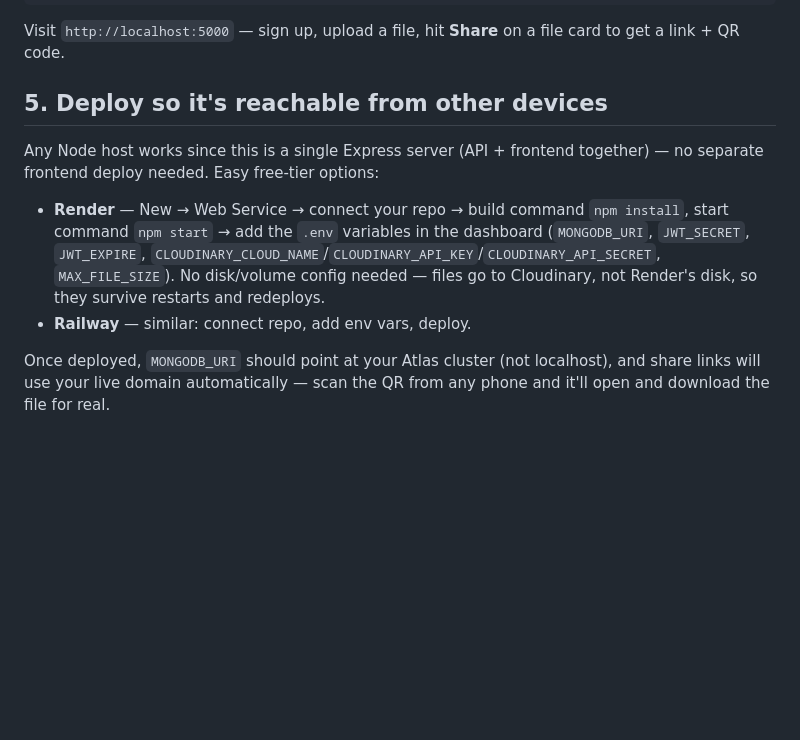
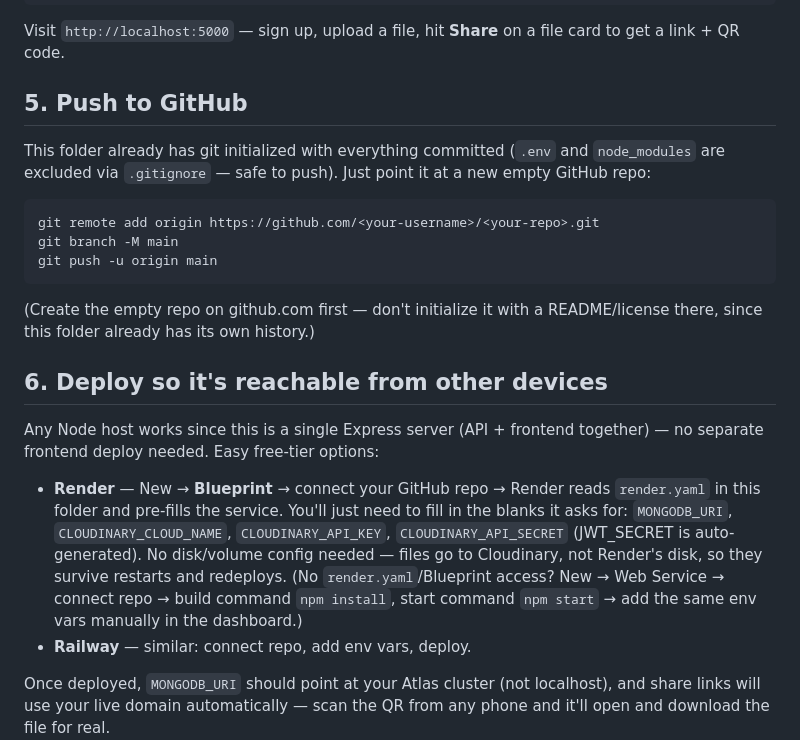
Before and after one commit to RajKumarGupta26/FileVault, a Markdown page: README.md, the part around the change. Rendered like a GitHub page; blank space fills up the shorter version.

Commit message:
docs: add GitHub push + Render Blueprint deploy steps

````diff
--- a/README.md
+++ b/README.md
@@ -71,17 +71,35 @@ npm start        # plain node
 Visit `http://localhost:5000` — sign up, upload a file, hit **Share** on a
 file card to get a link + QR code.
 
-## 5. Deploy so it's reachable from other devices
+## 5. Push to GitHub
+
+This folder already has git initialized with everything committed
+(`.env` and `node_modules` are excluded via `.gitignore` — safe to push).
+Just point it at a new empty GitHub repo:
+
+```bash
+git remote add origin https://github.com/<your-username>/<your-repo>.git
+git branch -M main
+git push -u origin main
+```
+
+(Create the empty repo on github.com first — don't initialize it with a
+README/license there, since this folder already has its own history.)
+
+## 6. Deploy so it's reachable from other devices
 
 Any Node host works since this is a single Express server (API + frontend
 together) — no separate frontend deploy needed. Easy free-tier options:
 
-- **Render** — New → Web Service → connect your repo → build command
-  `npm install`, start command `npm start` → add the `.env` variables
-  in the dashboard (`MONGODB_URI`, `JWT_SECRET`, `JWT_EXPIRE`,
-  `CLOUDINARY_CLOUD_NAME`/`CLOUDINARY_API_KEY`/`CLOUDINARY_API_SECRET`,
-  `MAX_FILE_SIZE`). No disk/volume config needed — files go to Cloudinary,
-  not Render's disk, so they survive restarts and redeploys.
+- **Render** — New → **Blueprint** → connect your GitHub repo → Render
+  reads `render.yaml` in this folder and pre-fills the service. You'll
+  just need to fill in the blanks it asks for: `MONGODB_URI`,
+  `CLOUDINARY_CLOUD_NAME`, `CLOUDINARY_API_KEY`, `CLOUDINARY_API_SECRET`
+  (JWT_SECRET is auto-generated). No disk/volume config needed — files go
+  to Cloudinary, not Render's disk, so they survive restarts and redeploys.
+  (No `render.yaml`/Blueprint access? New → Web Service → connect repo →
+  build command `npm install`, start command `npm start` → add the same
+  env vars manually in the dashboard.)
 - **Railway** — similar: connect repo, add env vars, deploy.
 
 Once deployed, `MONGODB_URI` should point at your Atlas cluster (not
````
